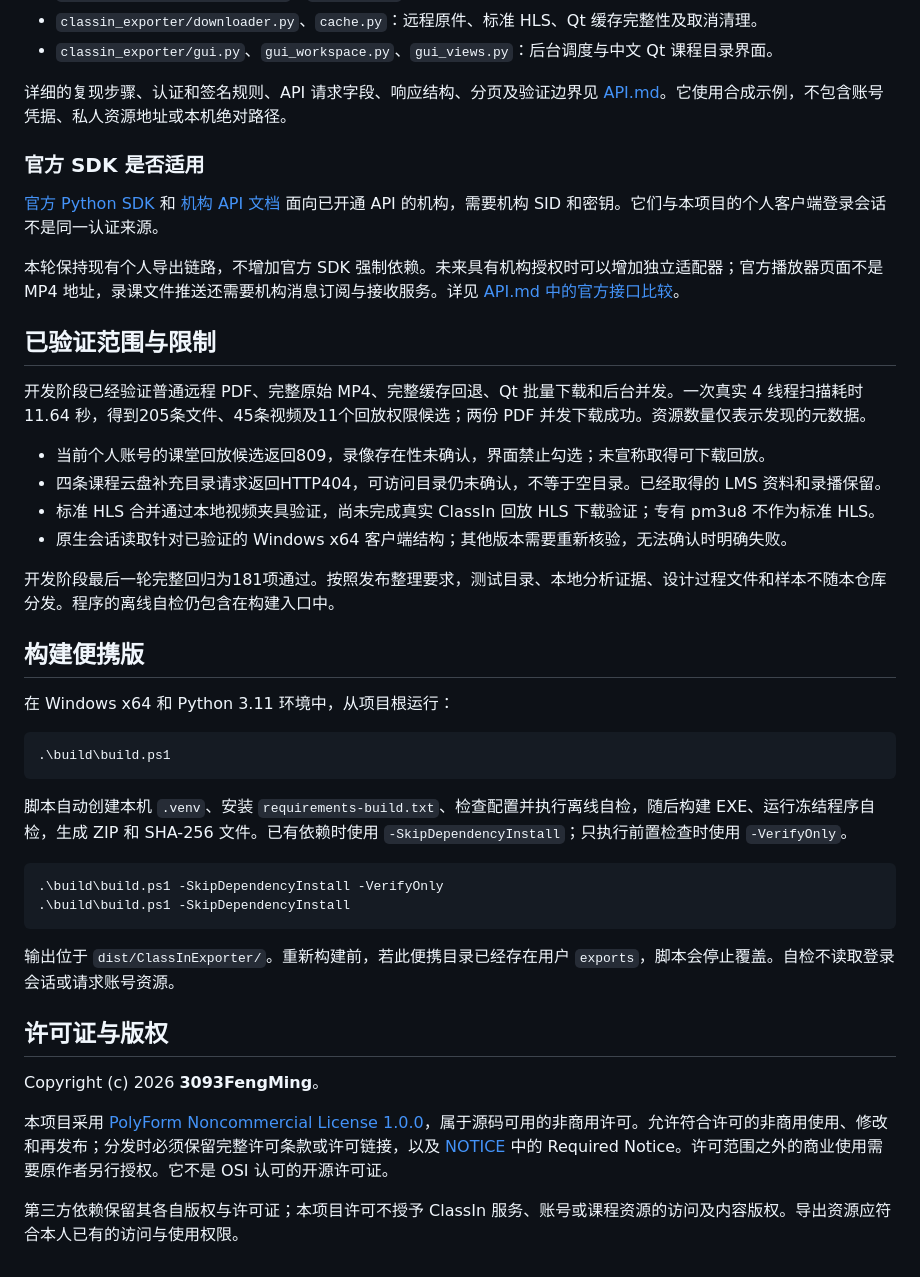
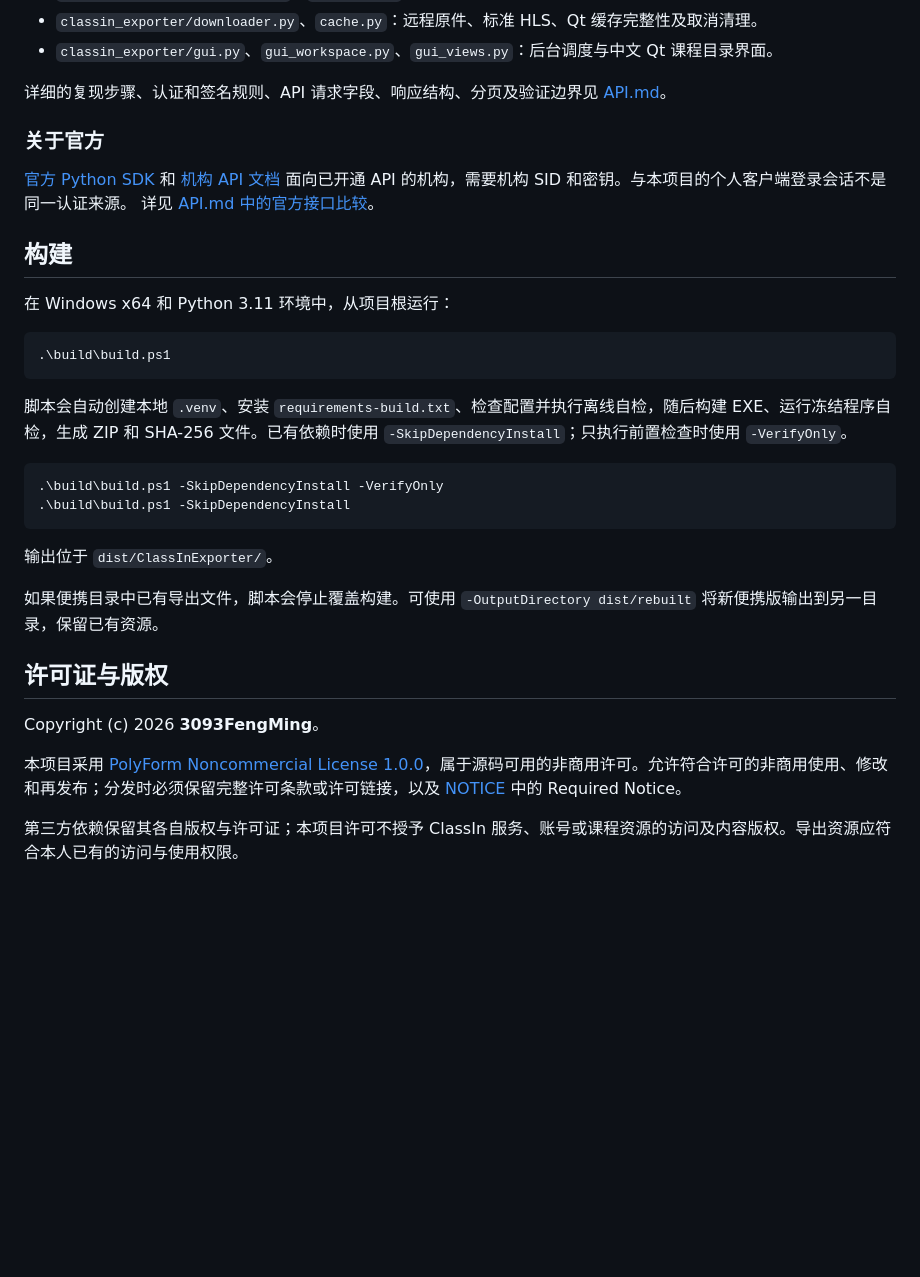
Before and after one commit to 3093FengMing/ClassInExporter, a Markdown page: README.md, the part around one of its changes. Drawn GitHub-style; blank space fills up the shorter version.

````diff
--- a/README.md
+++ b/README.md
@@ -47,26 +47,14 @@ py -3.11 -m venv .venv
 - `classin_exporter/downloader.py`、`cache.py`：远程原件、标准 HLS、Qt 缓存完整性及取消清理。
 - `classin_exporter/gui.py`、`gui_workspace.py`、`gui_views.py`：后台调度与中文 Qt 课程目录界面。
 
-详细的复现步骤、认证和签名规则、API 请求字段、响应结构、分页及验证边界见 [API.md](API.md)。它使用合成示例，不包含账号凭据、私人资源地址或本机绝对路径。
+详细的复现步骤、认证和签名规则、API 请求字段、响应结构、分页及验证边界见 [API.md](API.md)。
 
-### 官方 SDK 是否适用
+### 关于官方
 
-[官方 Python SDK](https://github.com/EeoApiSupport/classin-sdk-py) 和 [机构 API 文档](https://docs.eeo.cn/api/zh-hans/) 面向已开通 API 的机构，需要机构 SID 和密钥。它们与本项目的个人客户端登录会话不是同一认证来源。
+[官方 Python SDK](https://github.com/EeoApiSupport/classin-sdk-py) 和 [机构 API 文档](https://docs.eeo.cn/api/zh-hans/) 面向已开通 API 的机构，需要机构 SID 和密钥。与本项目的个人客户端登录会话不是同一认证来源。
+详见 [API.md 中的官方接口比较](API.md#官方-sdk-与机构-api)。
 
-本轮保持现有个人导出链路，不增加官方 SDK 强制依赖。未来具有机构授权时可以增加独立适配器；官方播放器页面不是 MP4 地址，录课文件推送还需要机构消息订阅与接收服务。详见 [API.md 中的官方接口比较](API.md#官方-sdk-与机构-api)。
-
-## 已验证范围与限制
-
-开发阶段已经验证普通远程 PDF、完整原始 MP4、完整缓存回退、Qt 批量下载和后台并发。一次真实 4 线程扫描耗时 11.64 秒，得到205条文件、45条视频及11个回放权限候选；两份 PDF 并发下载成功。资源数量仅表示发现的元数据。
-
-- 当前个人账号的课堂回放候选返回809，录像存在性未确认，界面禁止勾选；未宣称取得可下载回放。
-- 四条课程云盘补充目录请求返回HTTP404，可访问目录仍未确认，不等于空目录。已经取得的 LMS 资料和录播保留。
-- 标准 HLS 合并通过本地视频夹具验证，尚未完成真实 ClassIn 回放 HLS 下载验证；专有 pm3u8 不作为标准 HLS。
-- 原生会话读取针对已验证的 Windows x64 客户端结构；其他版本需要重新核验，无法确认时明确失败。
-
-开发阶段最后一轮完整回归为181项通过。按照发布整理要求，测试目录、本地分析证据、设计过程文件和样本不随本仓库分发。程序的离线自检仍包含在构建入口中。
-
-## 构建便携版
+## 构建
 
 在 Windows x64 和 Python 3.11 环境中，从项目根运行：
 
@@ -74,19 +62,21 @@ py -3.11 -m venv .venv
 .\build\build.ps1
 ```
 
-脚本自动创建本机 `.venv`、安装 `requirements-build.txt`、检查配置并执行离线自检，随后构建 EXE、运行冻结程序自检，生成 ZIP 和 SHA-256 文件。已有依赖时使用 `-SkipDependencyInstall`；只执行前置检查时使用 `-VerifyOnly`。
+脚本会自动创建本地 `.venv`、安装 `requirements-build.txt`、检查配置并执行离线自检，随后构建 EXE、运行冻结程序自检，生成 ZIP 和 SHA-256 文件。已有依赖时使用 `-SkipDependencyInstall`；只执行前置检查时使用 `-VerifyOnly`。
 
 ```powershell
 .\build\build.ps1 -SkipDependencyInstall -VerifyOnly
 .\build\build.ps1 -SkipDependencyInstall
 ```
 
-输出位于 `dist/ClassInExporter/`。重新构建前，若此便携目录已经存在用户 `exports`，脚本会停止覆盖。自检不读取登录会话或请求账号资源。
+输出位于 `dist/ClassInExporter/`。
+
+如果便携目录中已有导出文件，脚本会停止覆盖构建。可使用 `-OutputDirectory dist/rebuilt` 将新便携版输出到另一目录，保留已有资源。
 
 ## 许可证与版权
 
 Copyright (c) 2026 **3093FengMing**。
 
-本项目采用 [PolyForm Noncommercial License 1.0.0](LICENSE)，属于源码可用的非商用许可。允许符合许可的非商用使用、修改和再发布；分发时必须保留完整许可条款或许可链接，以及 [NOTICE](NOTICE) 中的 Required Notice。许可范围之外的商业使用需要原作者另行授权。它不是 OSI 认可的开源许可证。
+本项目采用 [PolyForm Noncommercial License 1.0.0](LICENSE)，属于源码可用的非商用许可。允许符合许可的非商用使用、修改和再发布；分发时必须保留完整许可条款或许可链接，以及 [NOTICE](NOTICE) 中的 Required Notice。
 
 第三方依赖保留其各自版权与许可证；本项目许可不授予 ClassIn 服务、账号或课程资源的访问及内容版权。导出资源应符合本人已有的访问与使用权限。
````
Also changed, not shown: other parts of README.md (+13 -13 lines), API.md (+10 -2 lines), preview/qt-preview.png (added), 14 other files.
